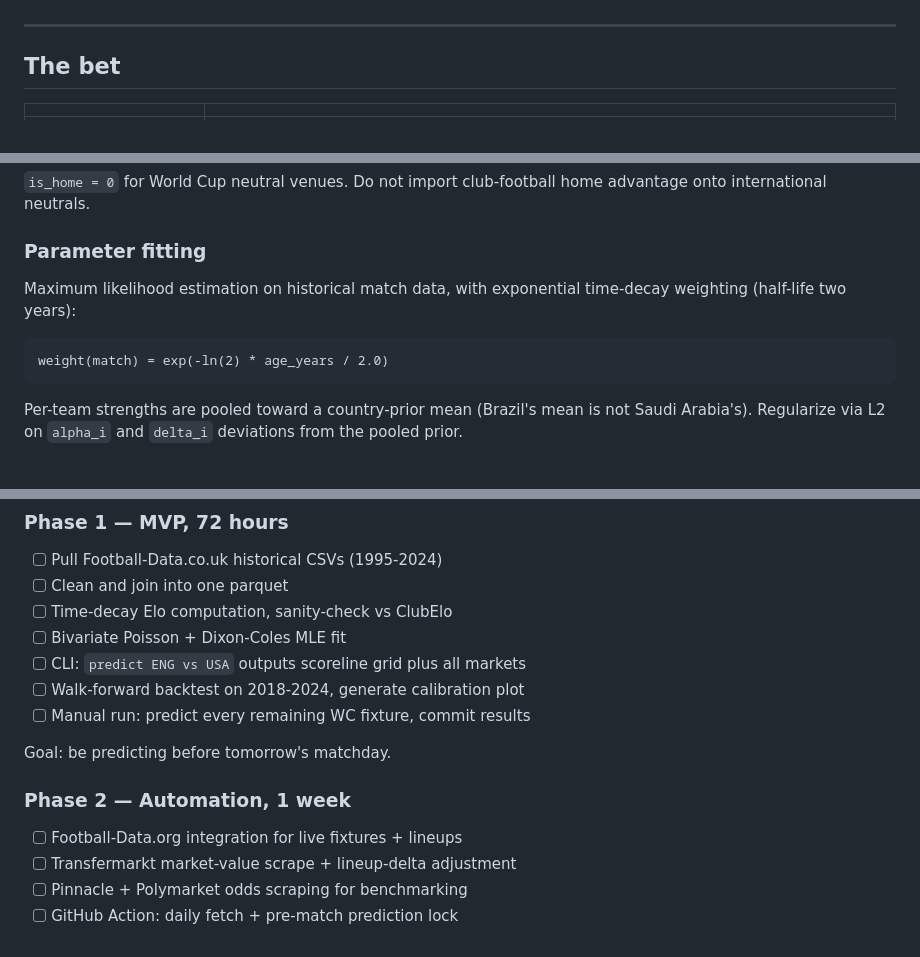
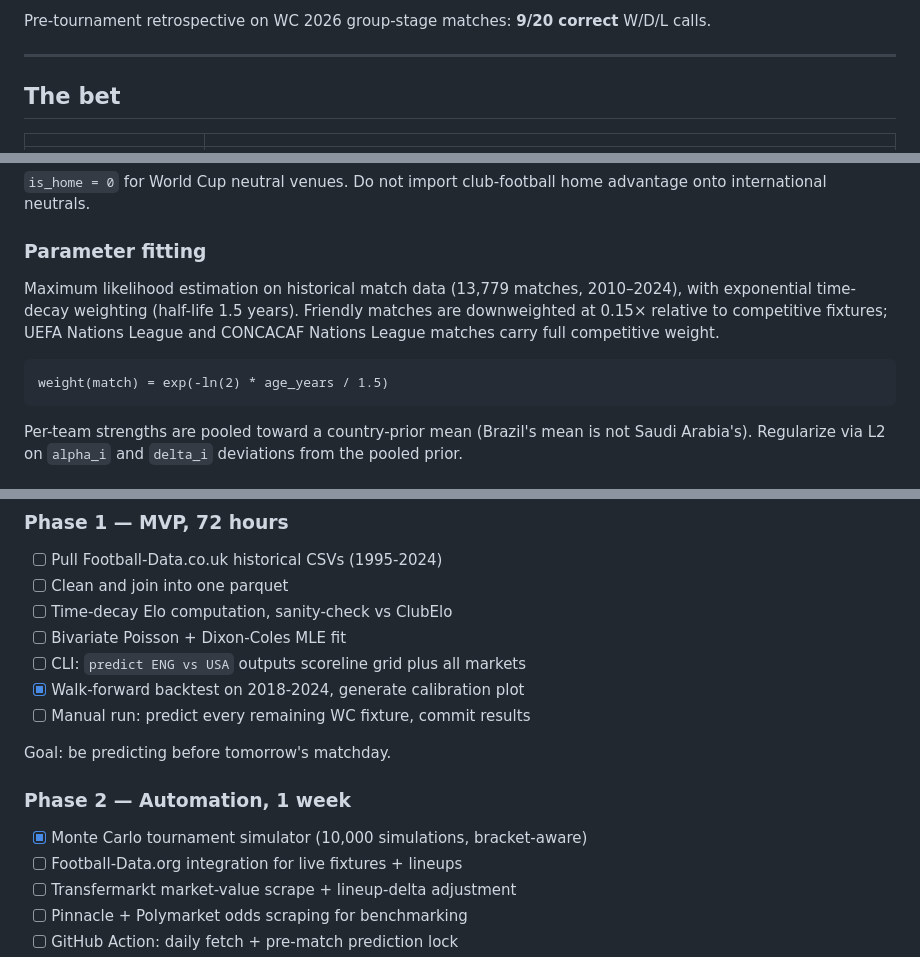
Before and after one commit to VirajMishra1/worldcup-forecaster, a Markdown page: README.md, 3 parts joined by grey strips. Rendered like a GitHub page.

````diff
--- a/README.md
+++ b/README.md
@@ -6,3 +26,4 @@ This is not a "pick the winner" tool. It is a forecasting system that estimates
+Pre-tournament retrospective on WC 2026 group-stage matches: **9/20 correct** W/D/L calls.
 
 ---
 
@@ -55,10 +76,10 @@ The Dixon-Coles `tau` correction inflates probabilities at low-score outcomes (0
 
 ### Parameter fitting
 
-Maximum likelihood estimation on historical match data, with exponential time-decay weighting (half-life two years):
+Maximum likelihood estimation on historical match data (13,779 matches, 2010–2024), with exponential time-decay weighting (half-life 1.5 years). Friendly matches are downweighted at 0.15× relative to competitive fixtures; UEFA Nations League and CONCACAF Nations League matches carry full competitive weight.
 
 ```
-weight(match) = exp(-ln(2) * age_years / 2.0)
+weight(match) = exp(-ln(2) * age_years / 1.5)
 ```
 
 Per-team strengths are pooled toward a country-prior mean (Brazil's mean is not Saudi Arabia's). Regularize via L2 on `alpha_i` and `delta_i` deviations from the pooled prior.
@@ -234,13 +255,14 @@ The README always shows the current state. Anyone landing on the GitHub page see
 - [ ] Time-decay Elo computation, sanity-check vs ClubElo
 - [ ] Bivariate Poisson + Dixon-Coles MLE fit
 - [ ] CLI: `predict ENG vs USA` outputs scoreline grid plus all markets
-- [ ] Walk-forward backtest on 2018-2024, generate calibration plot
+- [x] Walk-forward backtest on 2018-2024, generate calibration plot
 - [ ] Manual run: predict every remaining WC fixture, commit results
 
 Goal: be predicting before tomorrow's matchday.
 
 ### Phase 2 — Automation, 1 week
 
+- [x] Monte Carlo tournament simulator (10,000 simulations, bracket-aware)
 - [ ] Football-Data.org integration for live fixtures + lineups
 - [ ] Transfermarkt market-value scrape + lineup-delta adjustment
 - [ ] Pinnacle + Polymarket odds scraping for benchmarking
````
Also changed, not shown: other parts of README.md (+20 -0 lines).
